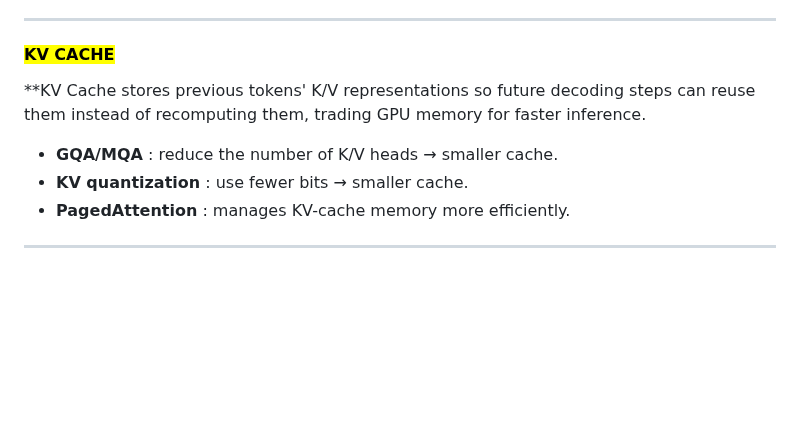
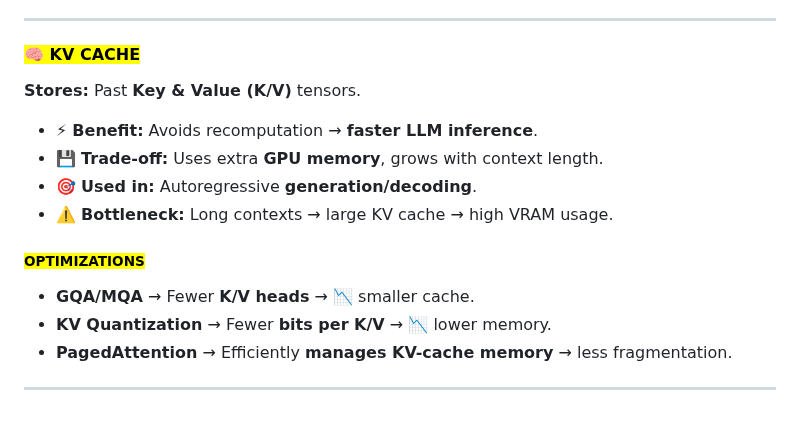
Before and after one commit to jai92xi/Xi_Notes, a Markdown page: notes/1CheatSheet.md, the part around the change. Drawn GitHub-style; blank space fills up the shorter version.

```diff
--- a/notes/1CheatSheet.md
+++ b/notes/1CheatSheet.md
@@ -46,9 +46,16 @@ Hallucination happens when the **retrieved context doesn't contain enough releva
 * **System** 	   : 	End-to-End Latency, Cost, Token Usage, Failure Rate, Throughput, Availability, User Satisfaction
 
 ---
-#### <mark>**KV CACHE**</mark>
-**KV Cache stores previous tokens' K/V representations so future decoding steps can reuse them instead of recomputing them, trading GPU memory for faster inference.
-- **GQA/MQA**          : reduce the number of K/V heads → smaller cache.
-- **KV quantization**  : use fewer bits → smaller cache.
-- **PagedAttention**   : manages KV-cache memory more efficiently.
+#### <mark>**🧠 KV CACHE**</mark>
+**Stores:** Past **Key & Value (K/V)** tensors.
+- ⚡ **Benefit:** Avoids recomputation → **faster LLM inference**.
+- 💾 **Trade-off:** Uses extra **GPU memory**, grows with context length.
+- 🎯 **Used in:** Autoregressive **generation/decoding**.
+- ⚠️ **Bottleneck:** Long contexts → large KV cache → high VRAM usage.
+
+###### <mark>**OPTIMIZATIONS**</mark>
+ - **GQA/MQA** → Fewer **K/V heads** → 📉 smaller cache.
+- **KV Quantization** → Fewer **bits per K/V** → 📉 lower memory.
+- **PagedAttention** → Efficiently **manages KV-cache memory** → less fragmentation.
+
 ---
```
